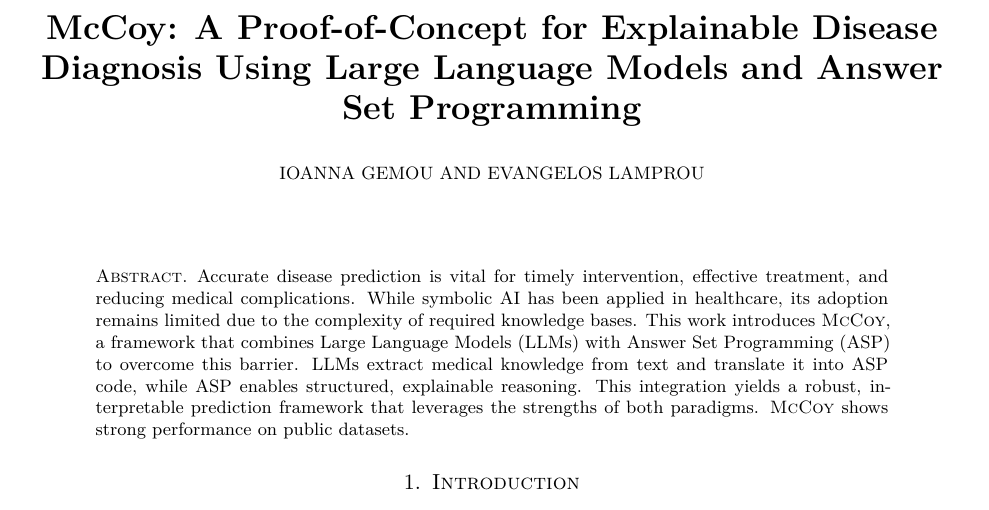
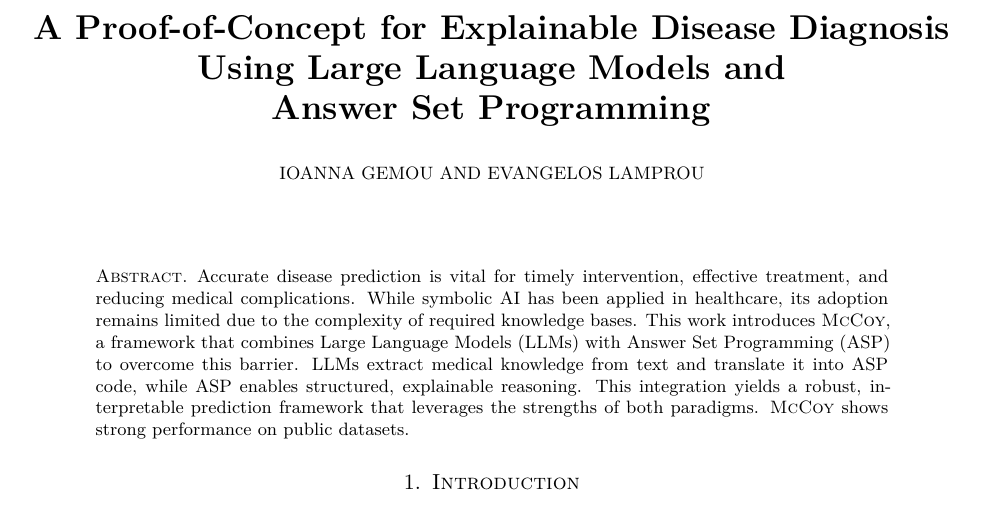
Before and after one commit to vagos/mccoy, a LaTeX paper (paper/draft.tex): part of page 1 of 9, cut so that both start at the same text. Compiled offline with XeLaTeX.

Commit message:
Update title
Signed-off-by: Evangelos Lamprou <vagos@lamprou.xyz>

```diff
--- a/paper/draft.tex
+++ b/paper/draft.tex
@@ -153,7 +153,7 @@
 }
 \makeatother
 
-\title[\sys: A PoC for Explainable Disease Diagnosis Using LLMs \& ASP]{\sys: A Proof-of-Concept for Explainable Disease Diagnosis Using Large Language Models and Answer Set Programming}
+\title[A PoC for Explainable Disease Diagnosis Using LLMs \& ASP]{A Proof-of-Concept for Explainable Disease Diagnosis\\ Using Large Language Models and\\ Answer Set Programming}
 
 \author[Ioanna Gemou]{Ioanna Gemou}
 \author[Evangelos Lamprou]{Evangelos Lamprou}
```
